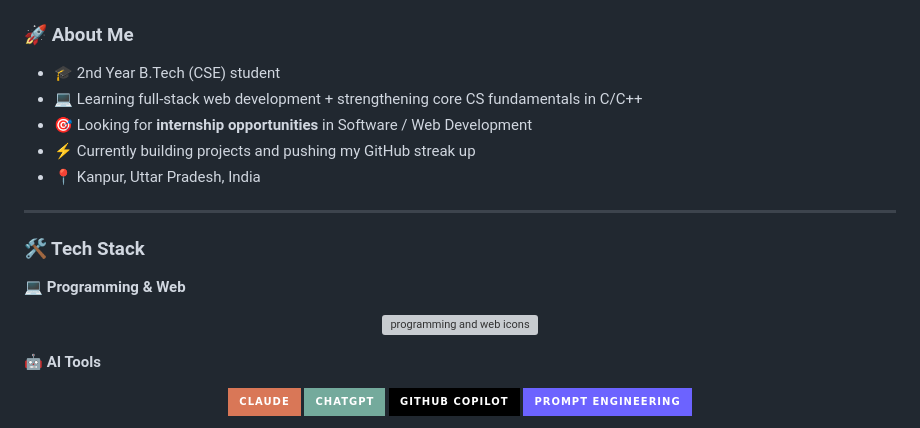
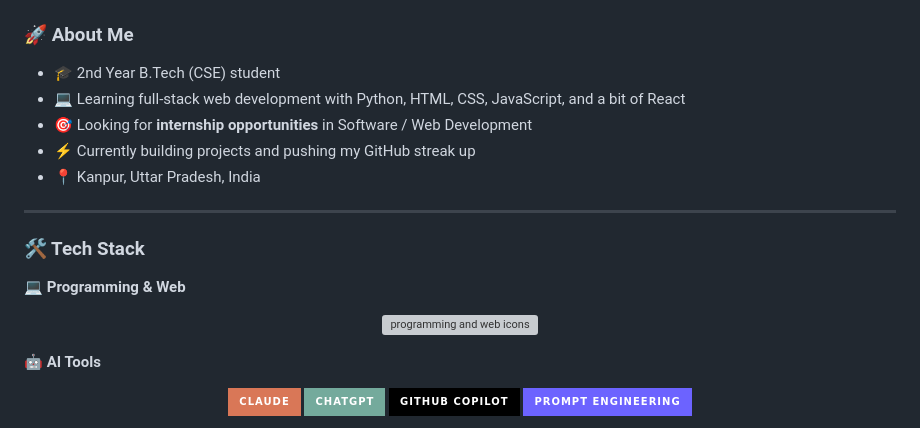
Before and after one commit to devansh012006/devansh012006, a Markdown page: README.md, the part around one of its changes. GitHub-like rendering; badges without logos; grey boxes are pictures that could not be loaded.

```diff
--- a/README.md
+++ b/README.md
@@ -12,7 +12,7 @@
 ### 🚀 About Me
 
 - 🎓 2nd Year B.Tech (CSE) student
-- 💻 Learning full-stack web development + strengthening core CS fundamentals in C/C++
+- 💻 Learning full-stack web development with Python, HTML, CSS, JavaScript, and a bit of React
 - 🎯 Looking for **internship opportunities** in Software / Web Development
 - ⚡ Currently building projects and pushing my GitHub streak up
 - 📍 Kanpur, Uttar Pradesh, India
```
Also changed, not shown: other parts of README.md (+4 -4 lines).
